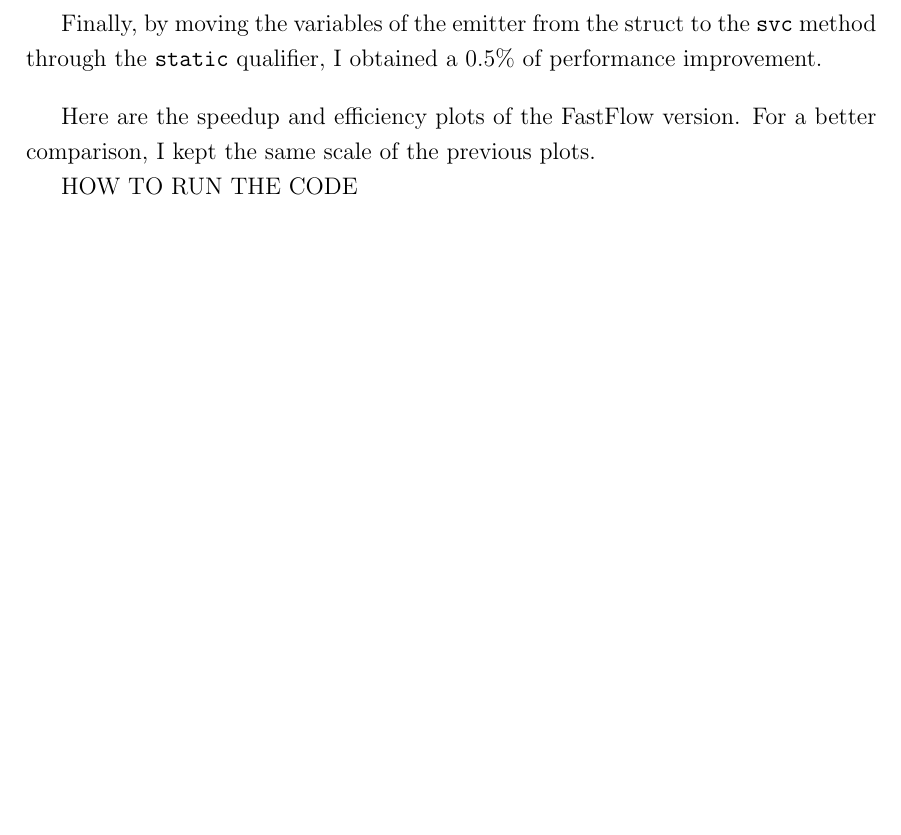
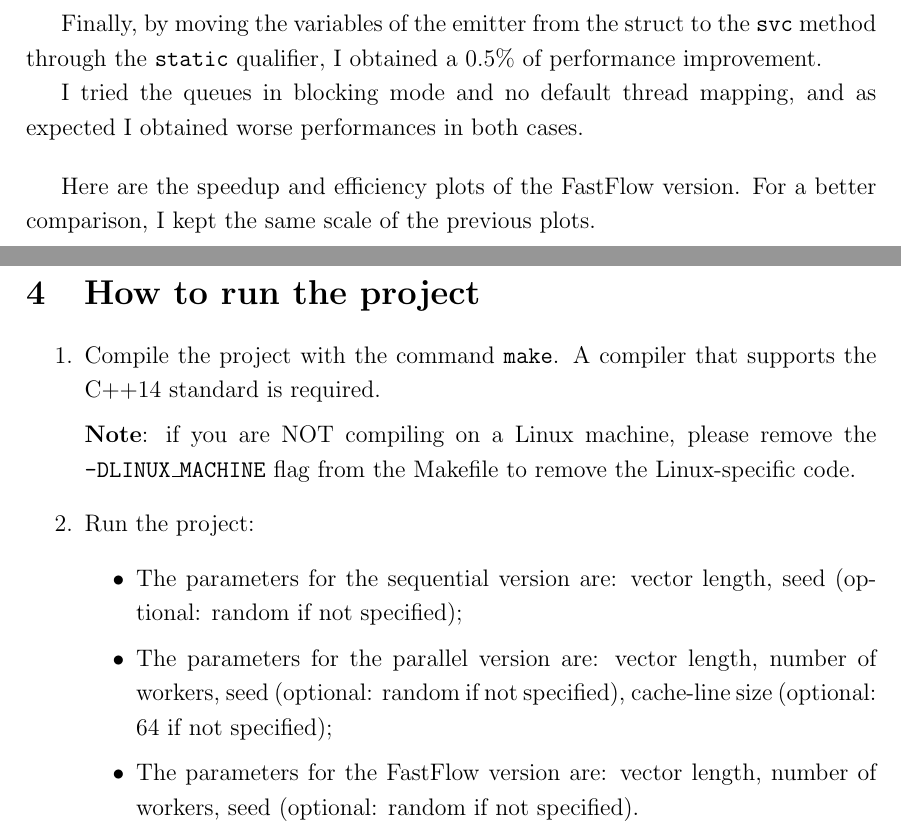
Before and after one commit to michelezoncheddu/parallel-odd-even-sort, a LaTeX document (doc/report.tex, which reads doc/resources/howto.tex, doc/resources/parallel.tex): part of page 9 of 10 before the commit and two parts of pages 9 and 11 of 11 after it, the two joined at a grey line, cut so that both start at the same text, the shorter picture padded with empty space. Compiled offline with pdfLaTeX.

Commit message:
Finish report

```diff
--- /dev/null
+++ b/doc/resources/howto.tex
@@ -0,0 +1,13 @@
+\section{How to run the project}
+\begin{enumerate}
+    \item Compile the project with the command \texttt{make}. A compiler that supports the C++14 standard is required.
+
+    \textbf{Note}: if you are NOT compiling on a Linux machine, please remove the \texttt{-DLINUX\_MACHINE} flag from the Makefile to remove the Linux-specific code.
+
+    \item Run the project:
+    \begin{itemize}
+        \item The parameters for the sequential version are: vector length, seed (optional: random if not specified);
+        \item The parameters for the parallel version are: vector length, number of workers, seed (optional: random if not specified), cache-line size (optional: 64 if not specified);
+        \item The parameters for the FastFlow version are: vector length, number of workers, seed (optional: random if not specified).
+    \end{itemize}
+\end{enumerate}
--- a/doc/resources/parallel.tex
+++ b/doc/resources/parallel.tex
@@ -116,6 +116,8 @@ To reduce the overheads, the workers don't send a dynamically allocated element
 The same does the emitter, by sending a dummy pointer that will never be read from the workers.
 
 Finally, by moving the variables of the emitter from the struct to the \texttt{svc} method through the \texttt{static} qualifier, I obtained a 0.5\% of performance improvement.
+
+I tried the queues in blocking mode and no default thread mapping, and as expected I obtained worse performances in both cases.
 \bigbreak
 
 Here are the speedup and efficiency plots of the FastFlow version. For a better comparison, I kept the same scale of the previous plots.
@@ -164,5 +166,3 @@ Here are the speedup and efficiency plots of the FastFlow version. For a better
     \end{tikzpicture}
     \caption{Efficiency of the FastFlow version}
 \end{figure}
-
-HOW TO RUN THE CODE
```
Also changed, not shown: doc/report.tex (+2 -0 lines), doc/resources/sequential.tex (+1 -1 lines).
